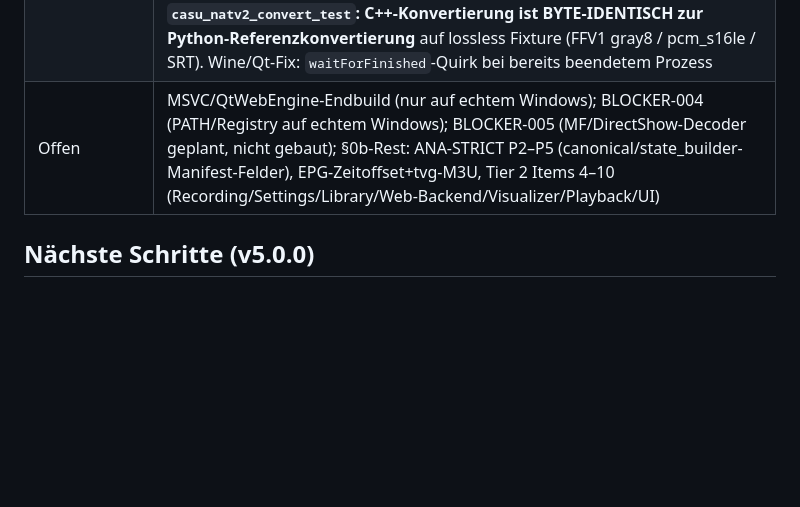
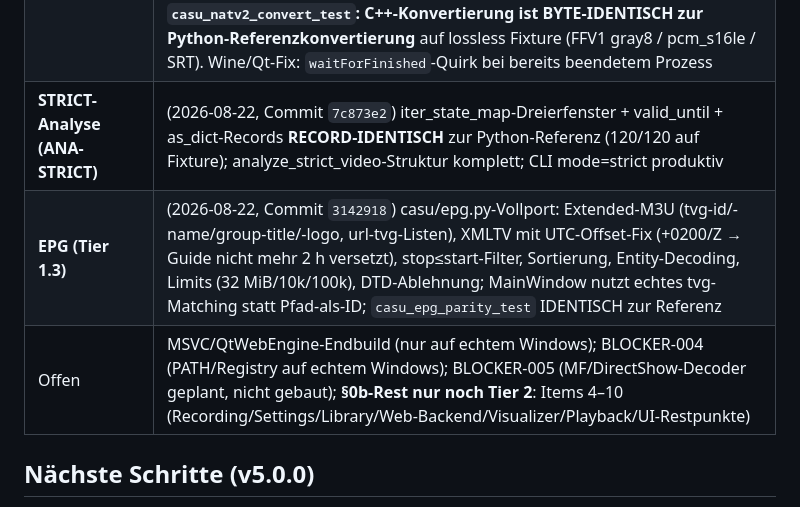
Before and after one commit to error-wtf/CASU-CODEC, a Markdown page: ALL_RELEASE_V5/Windows/PORT_STATUS.md, the part around the change. Rendered like a GitHub page; blank space fills up the shorter version.

Commit message:
docs: Tier 1 COMPLETE (CASU-0..5, ANA-STRICT, EPG) — checklists updated

```diff
--- a/ALL_RELEASE_V5/Windows/PORT_STATUS.md
+++ b/ALL_RELEASE_V5/Windows/PORT_STATUS.md
@@ -18,7 +18,9 @@
 | **UI-Parität Struktur** | (2026-08-21, Commit `ac2b7e8`) Side-by-Side-OCR-Vergleich Linux↔Windows: Topbar identisch (‹ Zurück, „Search queue…"-Feld statt Pane-Suche, ☰-Nav-/☷-Queue-Toggle), Statusbar 3-slotig (`MPCASU 3.0.0 \| Optimized… \| CPU/RAM telemetry unavailable`, Transient-Center wie Linux `status()`), Playlist-Pane (PLAYLIST-Titel+Sub, View-Labels All items…Spotify, Shuffle off/on + Repeat off/all/one-Footer), Leerzustand „Drop media here" mit Stage-Routing (leer/Video/Visualizer nach Play-State). **Neu**: Queue-Thumbnails (PPM-Cache via `thumbnail_for`, 54×38-Icons in Video-Zeilen), Per-Media-Preferences (Track+A/V-Delays pro Datei in `.prefs.json`, Apply bei Play, Persist bei Track/Delay/Close), Spotify-URL-Expansion via spotDL-Metadaten in der Sources-Seite. Release Gate PASS, ctest grün, Assets + Notes aktualisiert |
 | **CASUNAT2-Stack (§0b Tier 1.1)** | (2026-08-22, Commits `9fb279d` + `e64ed63`) **VOLLSTÄNDIGE BYTE-PARITÄT ZUM PYTHON-REFERENZBAUM ERREICHT**: CASU-0 JSON-Härtung (Duplikat-Keys, Surrogate-Pairs, int64-Overflow fail-closed, `ensure_ascii`-Modus), CASU-1 Tile-Hash mit Python-repr-Kompatibilität (`CASU-STRICT-TILE-v1\0`, Tuple-repr exakt), CASU-2 NativeV2PayloadValidator (feed/finalize, Topologie+Semantik), CASU-3 Writer (kanonische STREAM_CONFIGs, Recovery-Punkte mit checkpoint-Doppeltserialisierung, INTEGRITY_TABLE pts=index_offset, atomar+fsync), CASU-4 Reader (R21/R23-Cross-Checks, offset-keyed Hash-Vergleich, seek_video/reconstruct_video via TileStateCache, recover_native_v2/repair_native_v2). SHA256-Fix: nicht-destruktive Finalisierung (laufende Digest-Snapshots). Tests: `casu_natv2_parity_test` 19/19 — C++-Writer-Ausgabe ist **BYTE-IDENTISCH** mit `casu.native_v2.writer`; Cross-Lesen in beide Richtungen verifiziert |
 | **Converter nativ-v2 (CASU-5 + Strict-Decoder)** | (2026-08-22, Commit `e64ed63`) `strict::FrameSource` = Port von casu/strict/decoder.py (30-Format-Tabelle, FFprobe-Inventar, NATIV-pixfmt-Rawvideo-Pipe, `-fps_mode passthrough` für neue FFmpeg-Builds); `convert_media_to_native_v2` = kompletter converter.py-Port (bounded Tags, Cover-Art-Erkennung, s16le-Audio-Pipe synchron zum Inventar, WebVTT-Fallback mit Backtracking-Cue-Parser, ASS-Rich-Attachment, Bitmap-sub2video→FFV1→RGBA-Pfad, Chapter-ns, Font-Rollen, PNG-Cover-Normalisierung) über Streaming-Provider (speichergebunden). **Paritätstest `casu_natv2_convert_test`: C++-Konvertierung ist BYTE-IDENTISCH zur Python-Referenzkonvertierung** auf lossless Fixture (FFV1 gray8 / pcm_s16le / SRT). Wine/Qt-Fix: `waitForFinished`-Quirk bei bereits beendetem Prozess |
-| Offen | MSVC/QtWebEngine-Endbuild (nur auf echtem Windows); BLOCKER-004 (PATH/Registry auf echtem Windows); BLOCKER-005 (MF/DirectShow-Decoder geplant, nicht gebaut); §0b-Rest: ANA-STRICT P2–P5 (canonical/state_builder-Manifest-Felder), EPG-Zeitoffset+tvg-M3U, Tier 2 Items 4–10 (Recording/Settings/Library/Web-Backend/Visualizer/Playback/UI) |
+| **STRICT-Analyse (ANA-STRICT)** | (2026-08-22, Commit `7c873e2`) iter_state_map-Dreierfenster + valid_until + as_dict-Records **RECORD-IDENTISCH** zur Python-Referenz (120/120 auf Fixture); analyze_strict_video-Struktur komplett; CLI mode=strict produktiv |
+| **EPG (Tier 1.3)** | (2026-08-22, Commit `3142918`) casu/epg.py-Vollport: Extended-M3U (tvg-id/-name/group-title/-logo, url-tvg-Listen), XMLTV mit UTC-Offset-Fix (+0200/Z → Guide nicht mehr 2 h versetzt), stop≤start-Filter, Sortierung, Entity-Decoding, Limits (32 MiB/10k/100k), DTD-Ablehnung; MainWindow nutzt echtes tvg-Matching statt Pfad-als-ID; `casu_epg_parity_test` IDENTISCH zur Referenz |
+| Offen | MSVC/QtWebEngine-Endbuild (nur auf echtem Windows); BLOCKER-004 (PATH/Registry auf echtem Windows); BLOCKER-005 (MF/DirectShow-Decoder geplant, nicht gebaut); **§0b-Rest nur noch Tier 2**: Items 4–10 (Recording/Settings/Library/Web-Backend/Visualizer/Playback/UI-Restpunkte) |
 
 ## Nächste Schritte (v5.0.0)
 1. **§0b-Tierliste weiter abarbeiten** (HARTE REGEL: volle Parität VOR Release):
```
